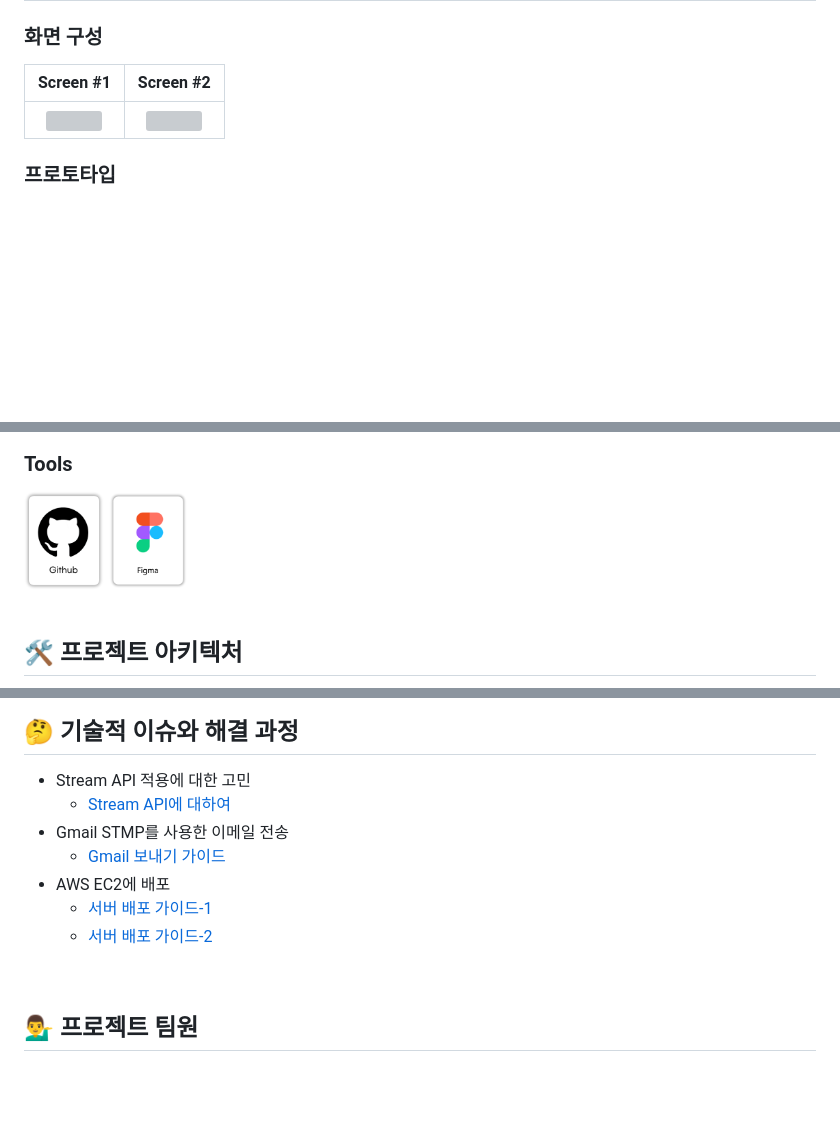
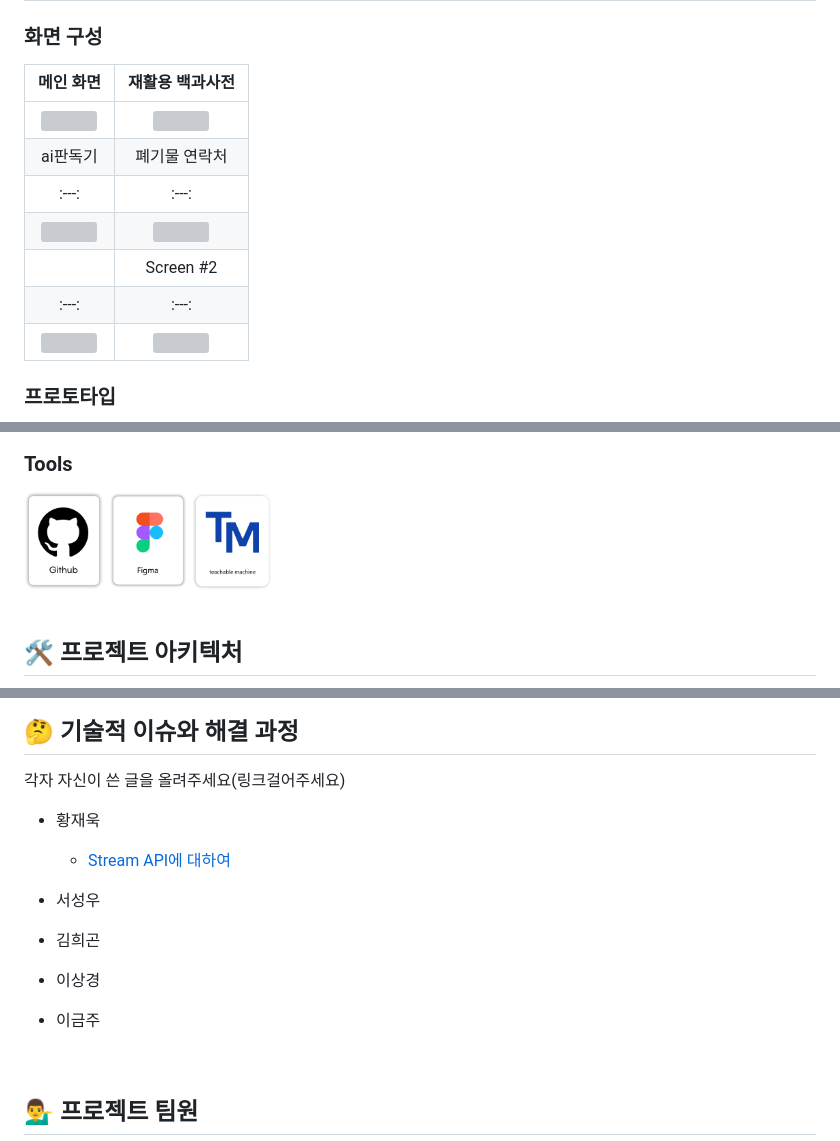
Before and after one commit to jeauk/recycle_projec, a Markdown page: README.md, 3 parts joined by grey strips. GitHub-like rendering; pictures changed too: readme/teachableMachine.png (added); blank space fills up the shorter version; grey boxes are pictures that could not be loaded.

Commit message:
이미지및 내용 수정

```diff
--- a/README.md
+++ b/README.md
@@ -27,7 +27,13 @@
 ## 🌟 프로젝트 화면 구성 및 프로토타입
 
 ### 화면 구성
-| Screen #1 | Screen #2 |
+| 메인 화면 | 재활용 백과사전 |
+|:---:|:---:|
+| <img src="./readme/screen1.gif" width="400"/> | <img src="./readme/screen2.gif" width="400"/> |
+| ai판독기 | 폐기물 연락처 |
+|:---:|:---:|
+| <img src="./readme/screen1.gif" width="400"/> | <img src="./readme/screen2.gif" width="400"/> |
+|  | Screen #2 |
 |:---:|:---:|
 | <img src="./readme/screen1.gif" width="400"/> | <img src="./readme/screen2.gif" width="400"/> |
 
@@ -71,6 +77,7 @@ API 설계 및 명세는 아래 링크에서 확인할 수 있습니다.
 <div>
     <img src="./readme/Github.png" width="80">
     <img src="./readme/Figma.png" width="80">
+    <img src="./readme/teachableMachine.png" width="80">
 </div>
 
 <br />
@@ -81,13 +88,21 @@ API 설계 및 명세는 아래 링크에서 확인할 수 있습니다.
 <br />
 
 ## 🤔 기술적 이슈와 해결 과정
-- Stream API 적용에 대한 고민
+각자 자신이 쓴 글을 올려주세요(링크걸어주세요)
+- 황재욱
     - [Stream API에 대하여](https://velog.io/@yewo2nn16/Java-Stream-API)
-- Gmail STMP를 사용한 이메일 전송
-    - [Gmail 보내기 가이드](https://velog.io/@yewo2nn16/Email-이메일-전송하기with-첨부파일)
-- AWS EC2에 배포
-    - [서버 배포 가이드-1](https://velog.io/@yewo2nn16/SpringBoot-서버-배포)
-    - [서버 배포 가이드-2](https://velog.io/@yewo2nn16/SpringBoot-서버-배포-인텔리제이에서-jar-파일-빌드해서-배포하기)
+
+- 서성우
+    <!-- - [Stream API에 대하여](https://velog.io/@yewo2nn16/Java-Stream-API) -->
+
+- 김희곤
+    <!-- - [Stream API에 대하여](https://velog.io/@yewo2nn16/Java-Stream-API) -->
+
+- 이상경
+    <!-- - [Stream API에 대하여](https://velog.io/@yewo2nn16/Java-Stream-API) -->
+
+- 이금주
+    <!-- - [Stream API에 대하여](https://velog.io/@yewo2nn16/Java-Stream-API) -->
 
 <br />
 
```
